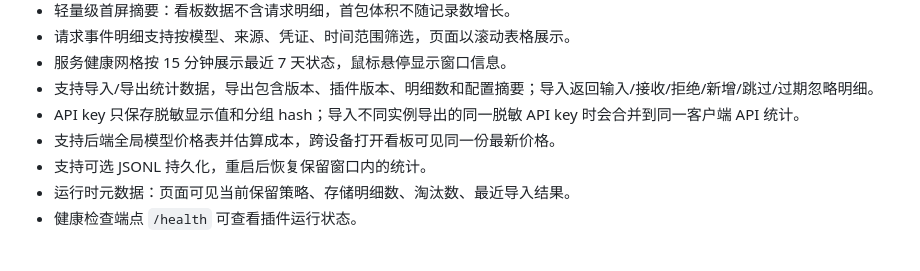
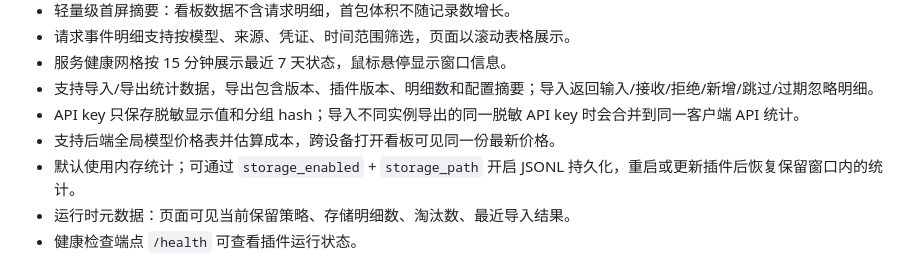
Before and after one commit to zduu/cpa-usage-plugin, a Markdown page: README.md, the part around the change. GitHub-like rendering.

```diff
--- a/README.md
+++ b/README.md
@@ -15,7 +15,7 @@ CPA 用量统计插件，用于在 CLIProxyAPI/CPA v7 插件系统中记录请
 - 支持导入/导出统计数据，导出包含版本、插件版本、明细数和配置摘要；导入返回输入/接收/拒绝/新增/跳过/过期忽略明细。
 - API key 只保存脱敏显示值和分组 hash；导入不同实例导出的同一脱敏 API key 时会合并到同一客户端 API 统计。
 - 支持后端全局模型价格表并估算成本，跨设备打开看板可见同一份最新价格。
-- 支持可选 JSONL 持久化，重启后恢复保留窗口内的统计。
+- 默认使用内存统计；可通过 `storage_enabled` + `storage_path` 开启 JSONL 持久化，重启或更新插件后恢复保留窗口内的统计。
 - 运行时元数据：页面可见当前保留策略、存储明细数、淘汰数、最近导入结果。
 - 健康检查端点 `/health` 可查看插件运行状态。
 
```
Also changed, not shown: CPA_USAGE.md (+39 -0 lines).
